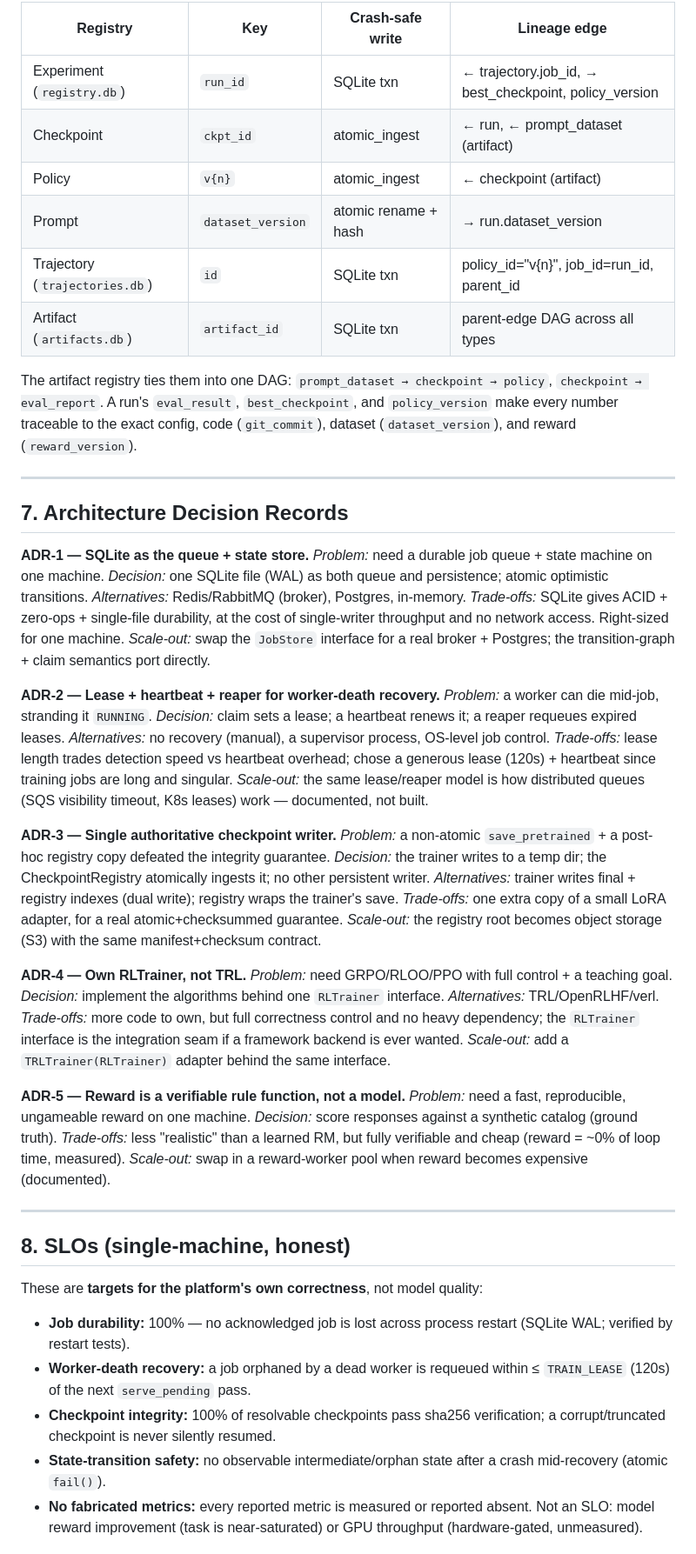
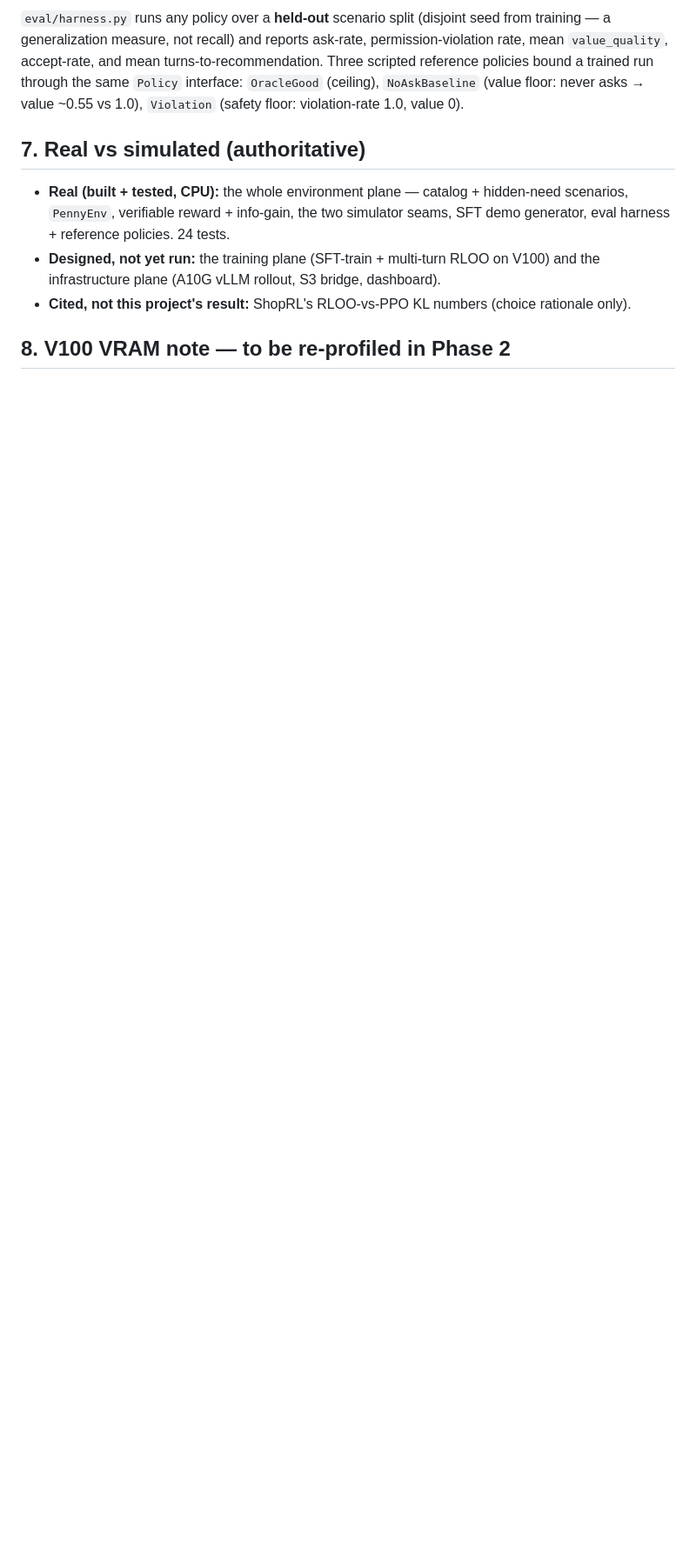
Before and after one commit to parammadan/pennypilot, a Markdown page: ARCHITECTURE.md, the part around one of its changes. Shown at 87% size. Drawn GitHub-style; blank space fills up the shorter version.

```diff
--- a/ARCHITECTURE.md
+++ b/ARCHITECTURE.md
@@ -143,84 +146,22 @@ train step → PolicyRegistry.publish(adapter)  → v{n}  (atomic, fingerprinted
 
-| Registry | Key | Crash-safe write | Lineage edge |
-|---|---|---|---|
-| Experiment (`registry.db`) | `run_id` | SQLite txn | ← trajectory.job_id, → best_checkpoint, policy_version |
-| Checkpoint | `ckpt_id` | atomic_ingest | ← run, ← prompt_dataset (artifact) |
-| Policy | `v{n}` | atomic_ingest | ← checkpoint (artifact) |
-| Prompt | `dataset_version` | atomic rename + hash | → run.dataset_version |
-| Trajectory (`trajectories.db`) | `id` | SQLite txn | policy_id="v{n}", job_id=run_id, parent_id |
-| Artifact (`artifacts.db`) | `artifact_id` | SQLite txn | parent-edge DAG across all types |
+`eval/harness.py` runs any policy over a **held-out** scenario split (disjoint
+seed from training — a generalization measure, not recall) and reports ask-rate,
+permission-violation rate, mean `value_quality`, accept-rate, and mean
+turns-to-recommendation. Three scripted reference policies bound a trained run
+through the same `Policy` interface: `OracleGood` (ceiling), `NoAskBaseline`
+(value floor: never asks → value ~0.55 vs 1.0), `Violation` (safety floor:
+violation-rate 1.0, value 0).
 
-The artifact registry ties them into one DAG: `prompt_dataset → checkpoint →
-policy`, `checkpoint → eval_report`. A run's `eval_result`, `best_checkpoint`, and
-`policy_version` make every number traceable to the exact config, code
-(`git_commit`), dataset (`dataset_version`), and reward (`reward_version`).
+## 7. Real vs simulated (authoritative)
 
----
+- **Real (built + tested, CPU):** the whole environment plane — catalog +
+  hidden-need scenarios, `PennyEnv`, verifiable reward + info-gain, the two
+  simulator seams, SFT demo generator, eval harness + reference policies. 24
+  tests.
+- **Designed, not yet run:** the training plane (SFT-train + multi-turn RLOO on
+  V100) and the infrastructure plane (A10G vLLM rollout, S3 bridge, dashboard).
+- **Cited, not this project's result:** ShopRL's RLOO-vs-PPO KL numbers (choice
+  rationale only).
 
-## 7. Architecture Decision Records
+## 8. V100 VRAM note — **to be re-profiled in Phase 2**
 
-**ADR-1 — SQLite as the queue + state store.**
-*Problem:* need a durable job queue + state machine on one machine.
-*Decision:* one SQLite file (WAL) as both queue and persistence; atomic optimistic
-transitions.
-*Alternatives:* Redis/RabbitMQ (broker), Postgres, in-memory.
-*Trade-offs:* SQLite gives ACID + zero-ops + single-file durability, at the cost of
-single-writer throughput and no network access. Right-sized for one machine.
-*Scale-out:* swap the `JobStore` interface for a real broker + Postgres; the
-transition-graph + claim semantics port directly.
-
-**ADR-2 — Lease + heartbeat + reaper for worker-death recovery.**
-*Problem:* a worker can die mid-job, stranding it `RUNNING`.
-*Decision:* claim sets a lease; a heartbeat renews it; a reaper requeues expired
-leases.
-*Alternatives:* no recovery (manual), a supervisor process, OS-level job control.
-*Trade-offs:* lease length trades detection speed vs heartbeat overhead; chose a
-generous lease (120s) + heartbeat since training jobs are long and singular.
-*Scale-out:* the same lease/reaper model is how distributed queues (SQS visibility
-timeout, K8s leases) work — documented, not built.
-
-**ADR-3 — Single authoritative checkpoint writer.**
-*Problem:* a non-atomic `save_pretrained` + a post-hoc registry copy defeated the
-integrity guarantee.
-*Decision:* the trainer writes to a temp dir; the CheckpointRegistry atomically
-ingests it; no other persistent writer.
-*Alternatives:* trainer writes final + registry indexes (dual write); registry
-wraps the trainer's save.
-*Trade-offs:* one extra copy of a small LoRA adapter, for a real
-atomic+checksummed guarantee.
-*Scale-out:* the registry root becomes object storage (S3) with the same
-manifest+checksum contract.
-
-**ADR-4 — Own RLTrainer, not TRL.**
-*Problem:* need GRPO/RLOO/PPO with full control + a teaching goal.
-*Decision:* implement the algorithms behind one `RLTrainer` interface.
-*Alternatives:* TRL/OpenRLHF/verl.
-*Trade-offs:* more code to own, but full correctness control and no heavy
-dependency; the `RLTrainer` interface is the integration seam if a framework
-backend is ever wanted.
-*Scale-out:* add a `TRLTrainer(RLTrainer)` adapter behind the same interface.
-
-**ADR-5 — Reward is a verifiable rule function, not a model.**
-*Problem:* need a fast, reproducible, ungameable reward on one machine.
-*Decision:* score responses against a synthetic catalog (ground truth).
-*Trade-offs:* less "realistic" than a learned RM, but fully verifiable and cheap
-(reward = ~0% of loop time, measured).
-*Scale-out:* swap in a reward-worker pool when reward becomes expensive (documented).
-
----
-
-## 8. SLOs (single-machine, honest)
-
-These are **targets for the platform's own correctness**, not model quality:
-- **Job durability:** 100% — no acknowledged job is lost across process restart
-  (SQLite WAL; verified by restart tests).
-- **Worker-death recovery:** a job orphaned by a dead worker is requeued within
-  ≤ `TRAIN_LEASE` (120s) of the next `serve_pending` pass.
-- **Checkpoint integrity:** 100% of resolvable checkpoints pass sha256
-  verification; a corrupt/truncated checkpoint is never silently resumed.
-- **State-transition safety:** no observable intermediate/orphan state after a
-  crash mid-recovery (atomic `fail()`).
-- **No fabricated metrics:** every reported metric is measured or reported absent.
-Not an SLO: model reward improvement (task is near-saturated) or GPU throughput
-(hardware-gated, unmeasured).
-
```
Also changed, not shown: other parts of ARCHITECTURE.md (+138 -192 lines).
